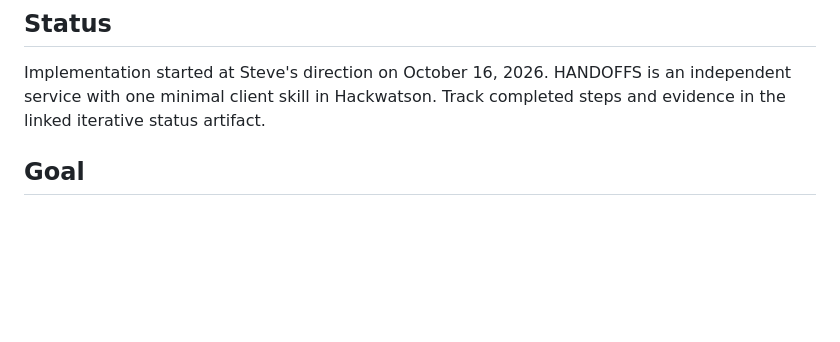
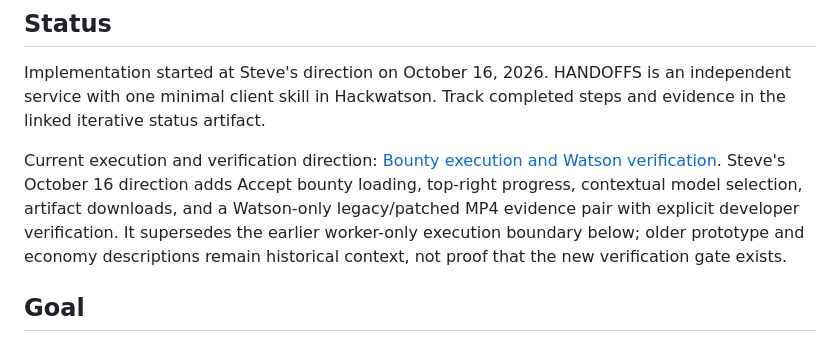
Before and after one commit to steve-bassoli/handoffs, a Markdown page: PLAN/HANDOFFS_WEBAPP_PLAN.md, the part around the change. Rendered like a GitHub page; blank space fills up the shorter version.

Commit message:
Define bounty execution and Watson verification evidence

```diff
--- a/PLAN/HANDOFFS_WEBAPP_PLAN.md
+++ b/PLAN/HANDOFFS_WEBAPP_PLAN.md
@@ -3,6 +3,13 @@
 ## Status
 
 Implementation started at Steve's direction on October 16, 2026. HANDOFFS is an independent service with one minimal client skill in Hackwatson. Track completed steps and evidence in the linked iterative status artifact.
+
+Current execution and verification direction: [Bounty execution and Watson verification](BOUNTY_EXECUTION_AND_WATSON_EVIDENCE.md).
+Steve's October 16 direction adds Accept bounty loading, top-right progress,
+contextual model selection, artifact downloads, and a Watson-only legacy/patched
+MP4 evidence pair with explicit developer verification. It supersedes the earlier
+worker-only execution boundary below; older prototype and economy descriptions
+remain historical context, not proof that the new verification gate exists.
 
 ## Goal
 
```
Also changed, not shown: PLAN/BOUNTY_EXECUTION_AND_WATSON_EVIDENCE.md (added, +108 -0 lines).
